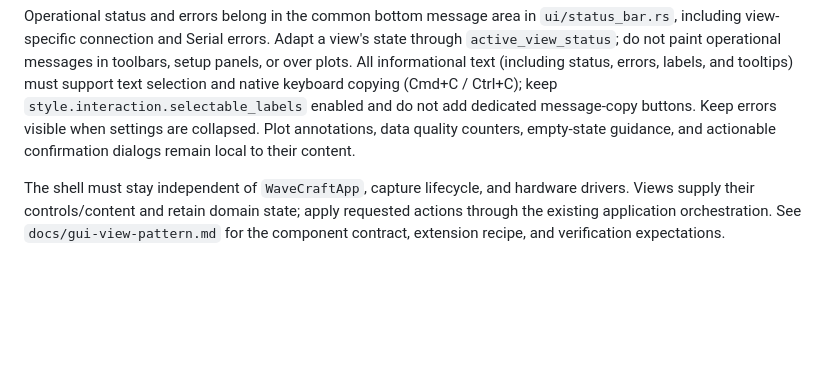
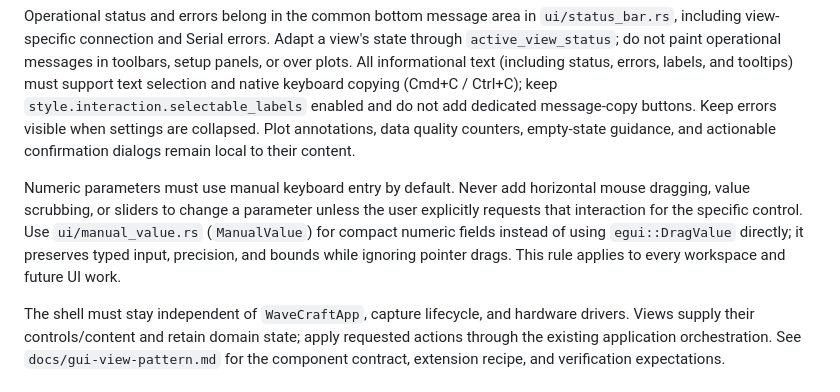
Before and after one commit to pro100Roman/WaveCraft, a Markdown page: AGENTS.md, the part around the change. GitHub-like rendering; blank space fills up the shorter version.

```diff
--- a/AGENTS.md
+++ b/AGENTS.md
@@ -15,6 +15,8 @@ Every workspace view (LA, OSC, RF, Combined, VNA, System Trace, Serial, and futu
 Every left setup panel must include the template's collapse/expand control and pinned `Save settings` footer, outside the scrolling body. Views must not implement their own save buttons or optional fixed-panel variants. Return save availability after editing; the adapter emits `FrameActions::save_setup_settings_view`, and application orchestration persists it. Keep collapse state per workspace in `WorkspaceViewLayout` and persist it through `GlobalSettings::collapsed_setup_views`. Combined saves both LA and OSC profiles in one settings write; Serial saves its full settings through the same request path.
 
 Operational status and errors belong in the common bottom message area in `ui/status_bar.rs`, including view-specific connection and Serial errors. Adapt a view's state through `active_view_status`; do not paint operational messages in toolbars, setup panels, or over plots. All informational text (including status, errors, labels, and tooltips) must support text selection and native keyboard copying (Cmd+C / Ctrl+C); keep `style.interaction.selectable_labels` enabled and do not add dedicated message-copy buttons. Keep errors visible when settings are collapsed. Plot annotations, data quality counters, empty-state guidance, and actionable confirmation dialogs remain local to their content.
+
+Numeric parameters must use manual keyboard entry by default. Never add horizontal mouse dragging, value scrubbing, or sliders to change a parameter unless the user explicitly requests that interaction for the specific control. Use `ui/manual_value.rs` (`ManualValue`) for compact numeric fields instead of using `egui::DragValue` directly; it preserves typed input, precision, and bounds while ignoring pointer drags. This rule applies to every workspace and future UI work.
 
 The shell must stay independent of `WaveCraftApp`, capture lifecycle, and hardware drivers. Views supply their controls/content and retain domain state; apply requested actions through the existing application orchestration. See `docs/gui-view-pattern.md` for the component contract, extension recipe, and verification expectations.
 
```
Also changed, not shown: docs/gui-view-pattern.md (+55 -6 lines), docs/images/battery-view.png, 7 other files.
